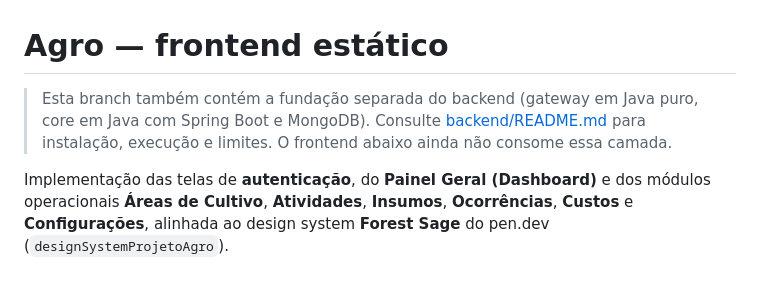
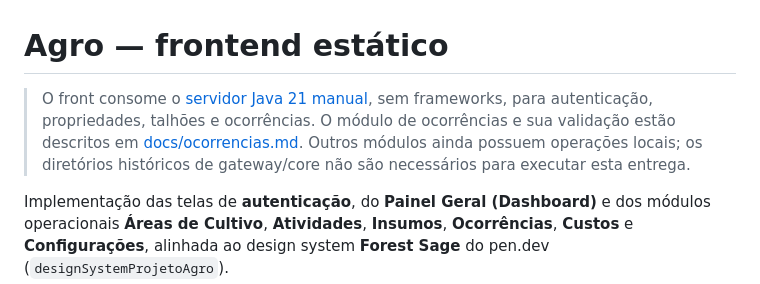
Before and after one commit to solerpedroo/PI_IV_TIME_8, a Markdown page: README.md, the part around one of its changes. Rendered like a GitHub page.

Commit message:
docs(readme): aponta ocorrencias para o servidor java

```diff
--- a/README.md
+++ b/README.md
@@ -1,6 +2,6 @@
 # Agro — frontend estático
 
-> Esta branch também contém a fundação separada do backend (gateway em Java puro, core em Java com Spring Boot e MongoDB). Consulte [backend/README.md](backend/README.md) para instalação, execução e limites. O frontend abaixo ainda não consome essa camada.
+> O front consome o [servidor Java 21 manual](backend/servidor/README.md), sem frameworks, para autenticação, propriedades, talhões e ocorrências. O módulo de ocorrências e sua validação estão descritos em [docs/ocorrencias.md](docs/ocorrencias.md). Outros módulos ainda possuem operações locais; os diretórios históricos de gateway/core não são necessários para executar esta entrega.
 
 Implementação das telas de **autenticação**, do **Painel Geral (Dashboard)** e dos módulos operacionais **Áreas de Cultivo**, **Atividades**, **Insumos**, **Ocorrências**, **Custos** e **Configurações**, alinhada ao design system **Forest Sage** do pen.dev (`designSystemProjetoAgro`).
 
```
Also changed, not shown: other parts of README.md (+1 -0 lines).
